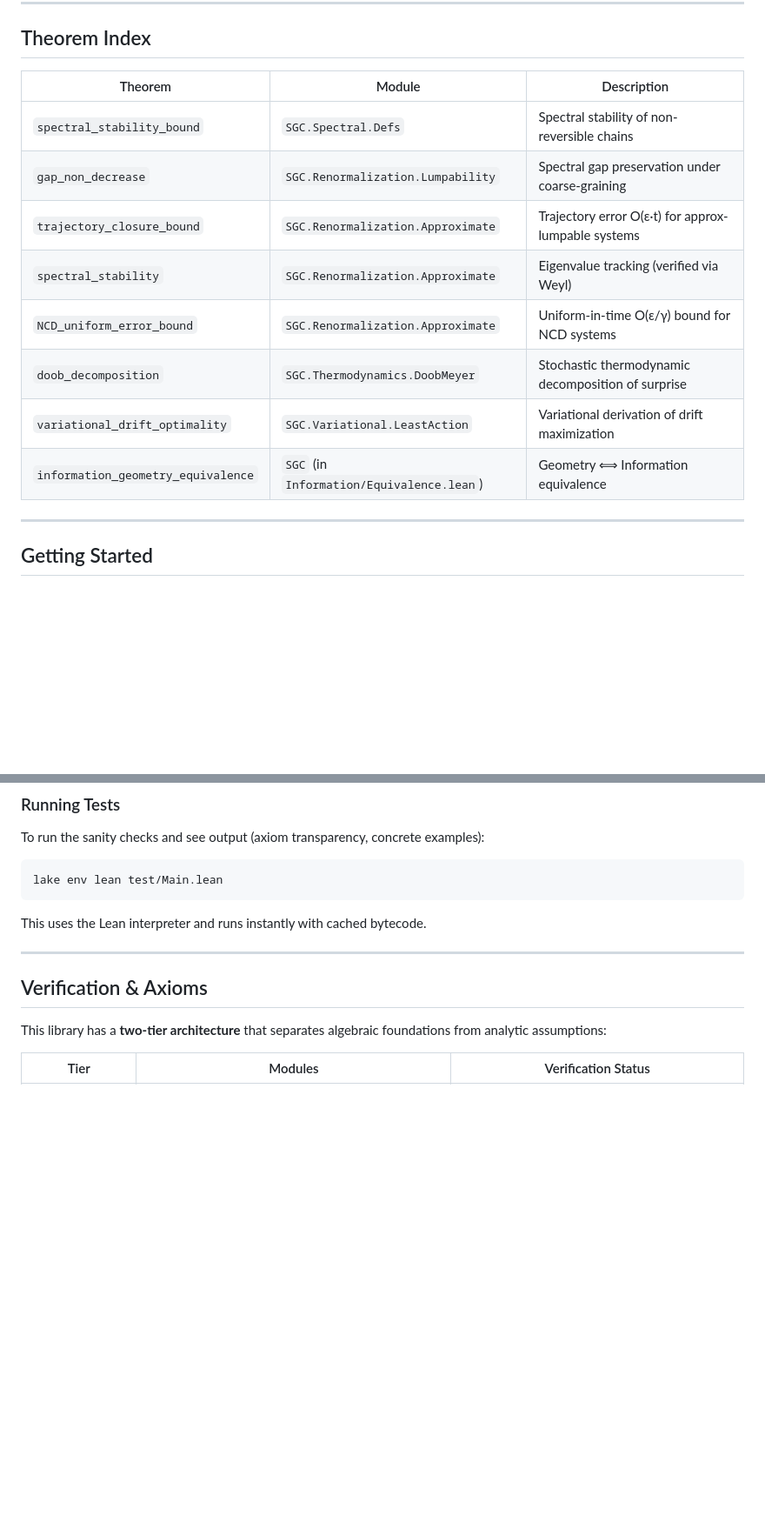
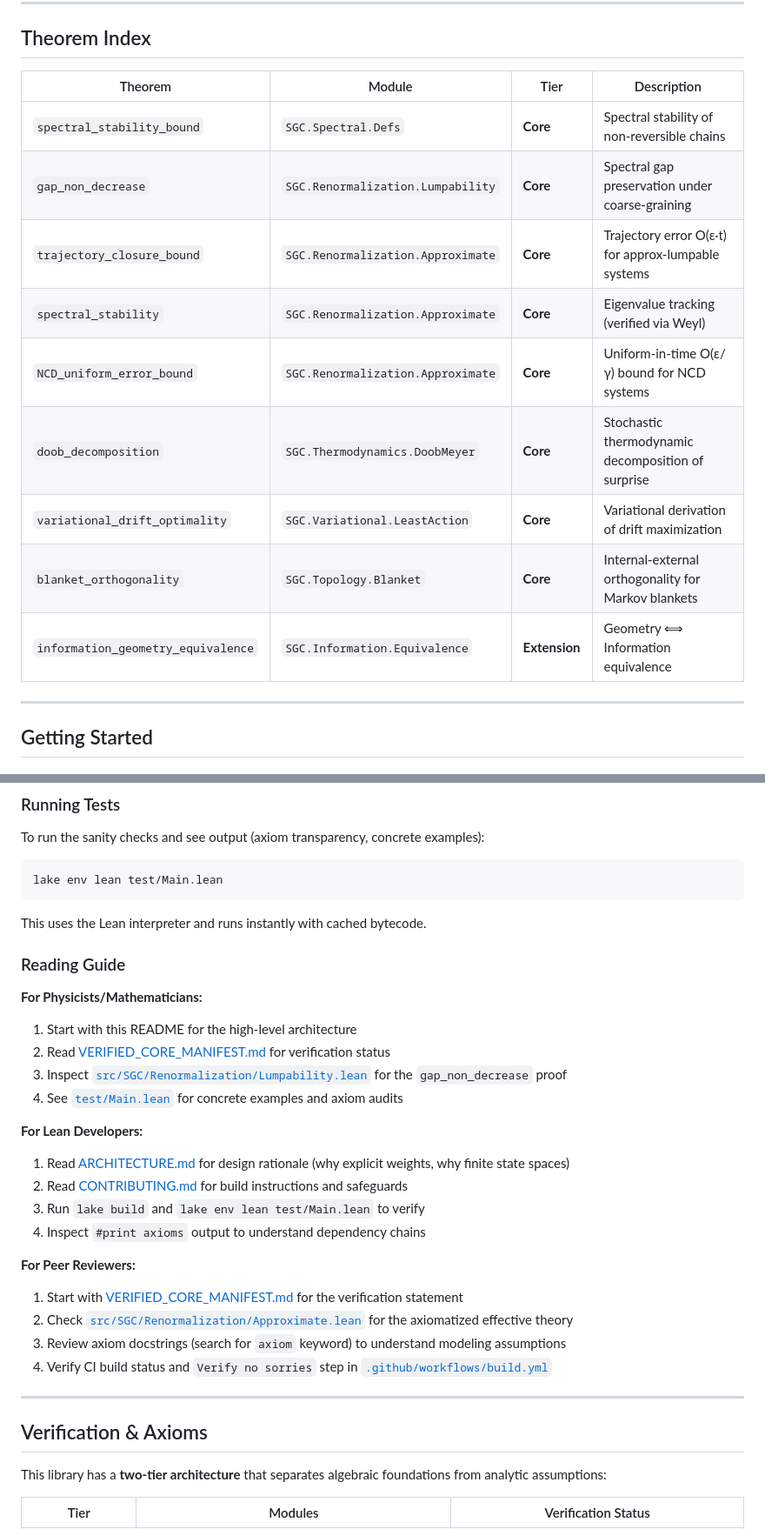
Before and after one commit to JasonShroyer/sgc-lean, a Markdown page: README.md, 2 parts joined by grey strips. Shown at 87% size. Rendered like a GitHub page; blank space fills up the shorter version.

````diff
--- a/README.md
+++ b/README.md
@@ -93,16 +93,17 @@ The proof assistant correctly rejected `NCD_spectral_stability` as false. Effect
 
 ## Theorem Index
 
-| Theorem | Module | Description |
-|---------|--------|-------------|
-| `spectral_stability_bound` | `SGC.Spectral.Defs` | Spectral stability of non-reversible chains |
-| `gap_non_decrease` | `SGC.Renormalization.Lumpability` | Spectral gap preservation under coarse-graining |
-| `trajectory_closure_bound` | `SGC.Renormalization.Approximate` | Trajectory error O(ε·t) for approx-lumpable systems |
-| `spectral_stability` | `SGC.Renormalization.Approximate` | Eigenvalue tracking (verified via Weyl) |
-| `NCD_uniform_error_bound` | `SGC.Renormalization.Approximate` | Uniform-in-time O(ε/γ) bound for NCD systems |
-| `doob_decomposition` | `SGC.Thermodynamics.DoobMeyer` | Stochastic thermodynamic decomposition of surprise |
-| `variational_drift_optimality` | `SGC.Variational.LeastAction` | Variational derivation of drift maximization |
-| `information_geometry_equivalence` | `SGC` (in `Information/Equivalence.lean`) | Geometry ⟺ Information equivalence |
+| Theorem | Module | Tier | Description |
+|---------|--------|------|-------------|
+| `spectral_stability_bound` | `SGC.Spectral.Defs` | **Core** | Spectral stability of non-reversible chains |
+| `gap_non_decrease` | `SGC.Renormalization.Lumpability` | **Core** | Spectral gap preservation under coarse-graining |
+| `trajectory_closure_bound` | `SGC.Renormalization.Approximate` | **Core** | Trajectory error O(ε·t) for approx-lumpable systems |
+| `spectral_stability` | `SGC.Renormalization.Approximate` | **Core** | Eigenvalue tracking (verified via Weyl) |
+| `NCD_uniform_error_bound` | `SGC.Renormalization.Approximate` | **Core** | Uniform-in-time O(ε/γ) bound for NCD systems |
+| `doob_decomposition` | `SGC.Thermodynamics.DoobMeyer` | **Core** | Stochastic thermodynamic decomposition of surprise |
+| `variational_drift_optimality` | `SGC.Variational.LeastAction` | **Core** | Variational derivation of drift maximization |
+| `blanket_orthogonality` | `SGC.Topology.Blanket` | **Core** | Internal-external orthogonality for Markov blankets |
+| `information_geometry_equivalence` | `SGC.Information.Equivalence` | **Extension** | Geometry ⟺ Information equivalence |
 
 ---
 
@@ -160,6 +161,26 @@ lake env lean test/Main.lean
 ```
 
 This uses the Lean interpreter and runs instantly with cached bytecode.
+
+### Reading Guide
+
+**For Physicists/Mathematicians:**
+1. Start with this README for the high-level architecture
+2. Read [VERIFIED_CORE_MANIFEST.md](VERIFIED_CORE_MANIFEST.md) for verification status
+3. Inspect [`src/SGC/Renormalization/Lumpability.lean`](src/SGC/Renormalization/Lumpability.lean) for the `gap_non_decrease` proof
+4. See [`test/Main.lean`](test/Main.lean) for concrete examples and axiom audits
+
+**For Lean Developers:**
+1. Read [ARCHITECTURE.md](ARCHITECTURE.md) for design rationale (why explicit weights, why finite state spaces)
+2. Read [CONTRIBUTING.md](CONTRIBUTING.md) for build instructions and safeguards
+3. Run `lake build` and `lake env lean test/Main.lean` to verify
+4. Inspect `#print axioms` output to understand dependency chains
+
+**For Peer Reviewers:**
+1. Start with [VERIFIED_CORE_MANIFEST.md](VERIFIED_CORE_MANIFEST.md) for the verification statement
+2. Check [`src/SGC/Renormalization/Approximate.lean`](src/SGC/Renormalization/Approximate.lean) for the axiomatized effective theory
+3. Review axiom docstrings (search for `axiom` keyword) to understand modeling assumptions
+4. Verify CI build status and `Verify no sorries` step in [`.github/workflows/build.yml`](.github/workflows/build.yml)
 
 ---
 
````
Also changed, not shown: CONTRIBUTING.md (+27 -0 lines), VERIFIED_CORE_MANIFEST.md (+20 -6 lines).
